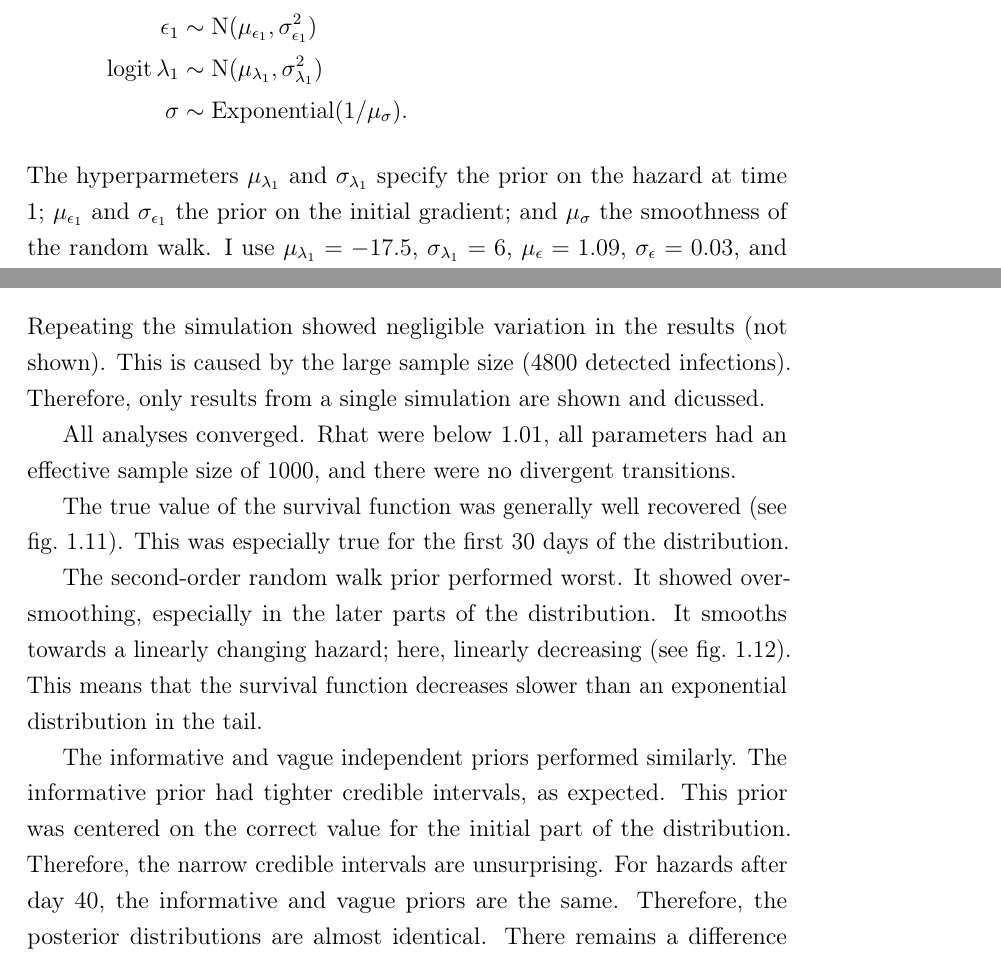
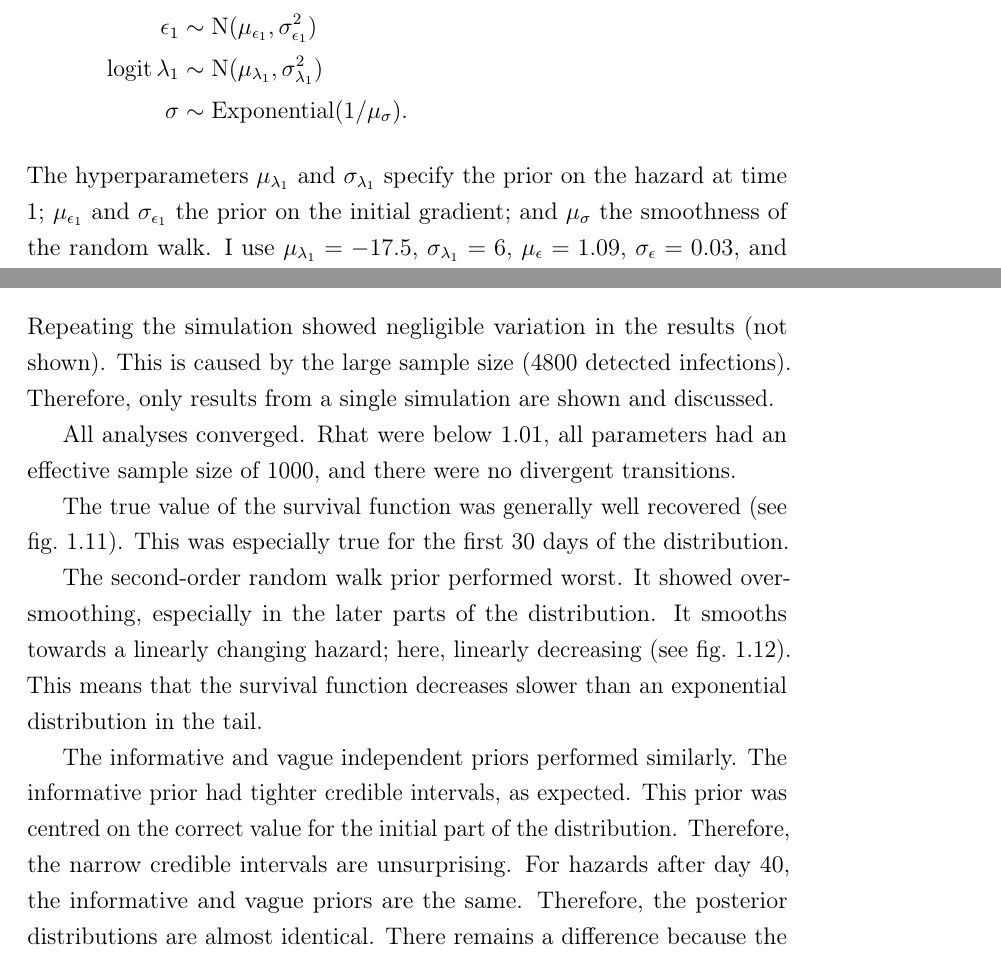
Before and after one commit to joshuablake/thesis, a LaTeX thesis (cis-perfect-testing.tex): two parts of pages 19 and 27 of 33, joined at a grey line, cut so that both start at the same text. Compiled offline with pdfLaTeX.

Commit message:
Spellcheck

```diff
--- a/cis-perfect-testing.tex
+++ b/cis-perfect-testing.tex
@@ -439,7 +439,7 @@ Formally:
   \logit \lambda_1 &\dist \N(\mu_{\lambda_1}, \sigma_{\lambda_1}^2) \\
   \sigma &\dist \Exponential(1/\mu_\sigma).
 \end{align}
-The hyperparmeters $\mu_{\lambda_1}$ and $\sigma_{\lambda_1}$ specify the prior on the hazard at time 1; $\mu_{\epsilon_1}$ and $\sigma_{\epsilon_1}$ the prior on the initial gradient; and $\mu_\sigma$ the smoothness of the random walk.
+The hyperparameters $\mu_{\lambda_1}$ and $\sigma_{\lambda_1}$ specify the prior on the hazard at time 1; $\mu_{\epsilon_1}$ and $\sigma_{\epsilon_1}$ the prior on the initial gradient; and $\mu_\sigma$ the smoothness of the random walk.
 I use $\mu_{\lambda_1} = -17.5$, $\sigma_{\lambda_1} = 6$, $\mu_\epsilon = 1.09$, $\sigma_\epsilon = 0.03$, and $\mu_\epsilon = 0.1$ based on the analysis in \cref{E-ATACCC} (see \cref{perf-test:fig:rw2-prior}).
 \begin{figure}
   \centering \includegraphics{cis-perfect-testing/rw2-prior}
@@ -575,7 +575,7 @@ Code utilising these frameworks to perform the analysis described in this chapte
 
 Repeating the simulation showed negligible variation in the results (not shown).
 This is caused by the large sample size (4800 detected infections).
-Therefore, only results from a single simulation are shown and dicussed.
+Therefore, only results from a single simulation are shown and discussed.
 
 All analyses converged.
 Rhat were below 1.01, all parameters had an effective sample size of 1000, and there were no divergent transitions.
@@ -590,7 +590,7 @@ This means that the survival function decreases slower than an exponential distr
 
 The informative and vague independent priors performed similarly.
 The informative prior had tighter credible intervals, as expected.
-This prior was centered on the correct value for the initial part of the distribution.
+This prior was centred on the correct value for the initial part of the distribution.
 Therefore, the narrow credible intervals are unsurprising.
 For hazards after day 40, the informative and vague priors are the same.
 Therefore, the posterior distributions are almost identical.
```
Also changed, not shown: cis-perfect-testing.tex (10 more changed lines), 1 other file.
